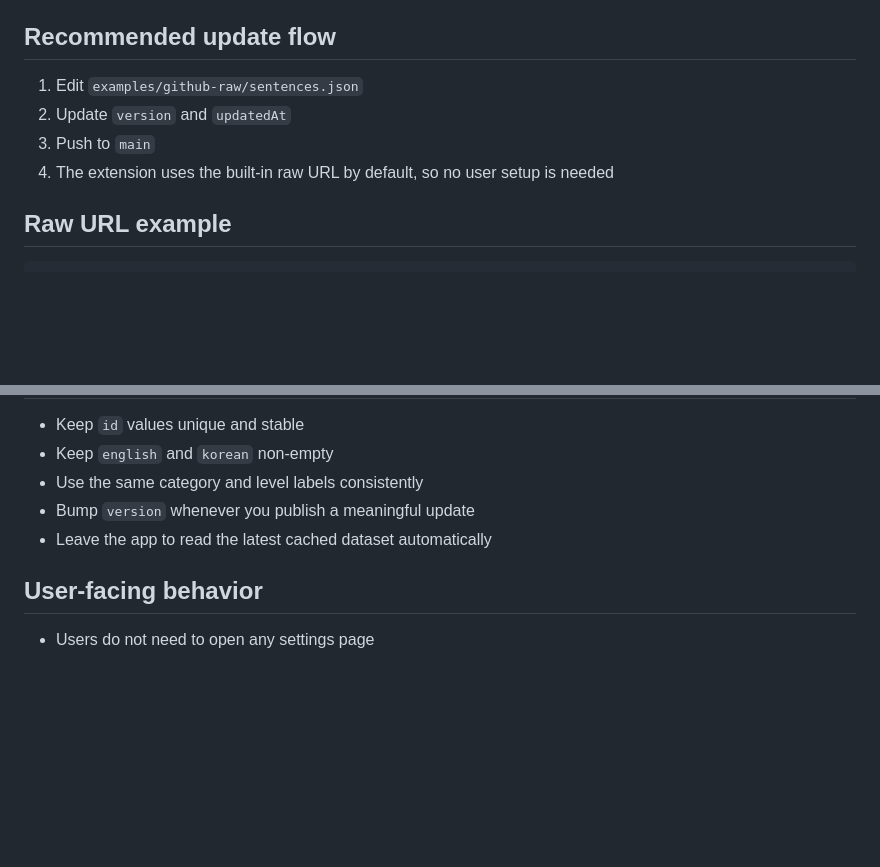
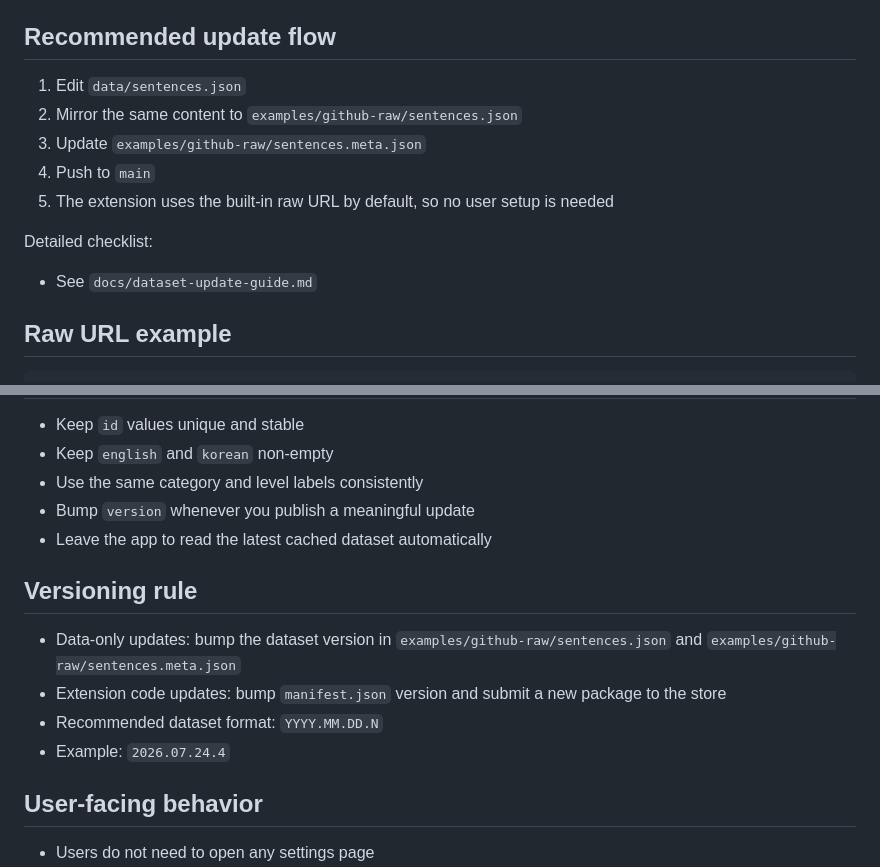
Before and after one commit to bangcepslabs/daily-english-data, a Markdown page: README.md, 2 parts joined by grey strips. GitHub-like rendering; blank space fills up the shorter version.

Commit message:
Document dataset update workflow

```diff
--- a/README.md
+++ b/README.md
@@ -16,10 +16,15 @@ This repository stores the sentence data used by the Daily English Tab browser e
 
 ## Recommended update flow
 
-1. Edit `examples/github-raw/sentences.json`
-2. Update `version` and `updatedAt`
-3. Push to `main`
-4. The extension uses the built-in raw URL by default, so no user setup is needed
+1. Edit `data/sentences.json`
+2. Mirror the same content to `examples/github-raw/sentences.json`
+3. Update `examples/github-raw/sentences.meta.json`
+4. Push to `main`
+5. The extension uses the built-in raw URL by default, so no user setup is needed
+
+Detailed checklist:
+
+- See `docs/dataset-update-guide.md`
 
 ## Raw URL example
 
@@ -59,6 +64,13 @@ The raw file can be either:
 - Bump `version` whenever you publish a meaningful update
 - Leave the app to read the latest cached dataset automatically
 
+## Versioning rule
+
+- Data-only updates: bump the dataset version in `examples/github-raw/sentences.json` and `examples/github-raw/sentences.meta.json`
+- Extension code updates: bump `manifest.json` version and submit a new package to the store
+- Recommended dataset format: `YYYY.MM.DD.N`
+- Example: `2026.07.24.4`
+
 ## User-facing behavior
 
 - Users do not need to open any settings page
```
Also changed, not shown: docs/dataset-update-guide.md (added, +105 -0 lines).
